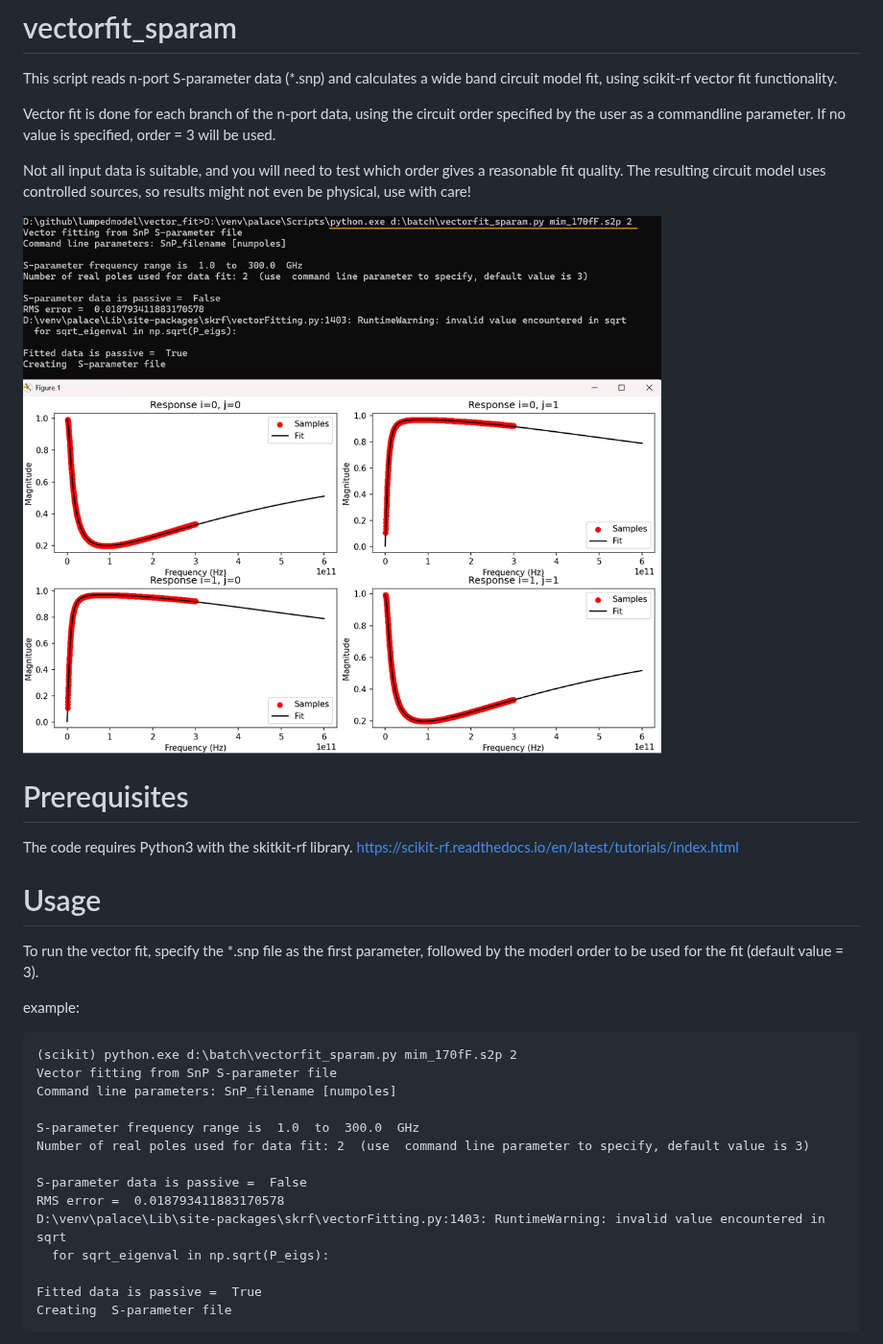
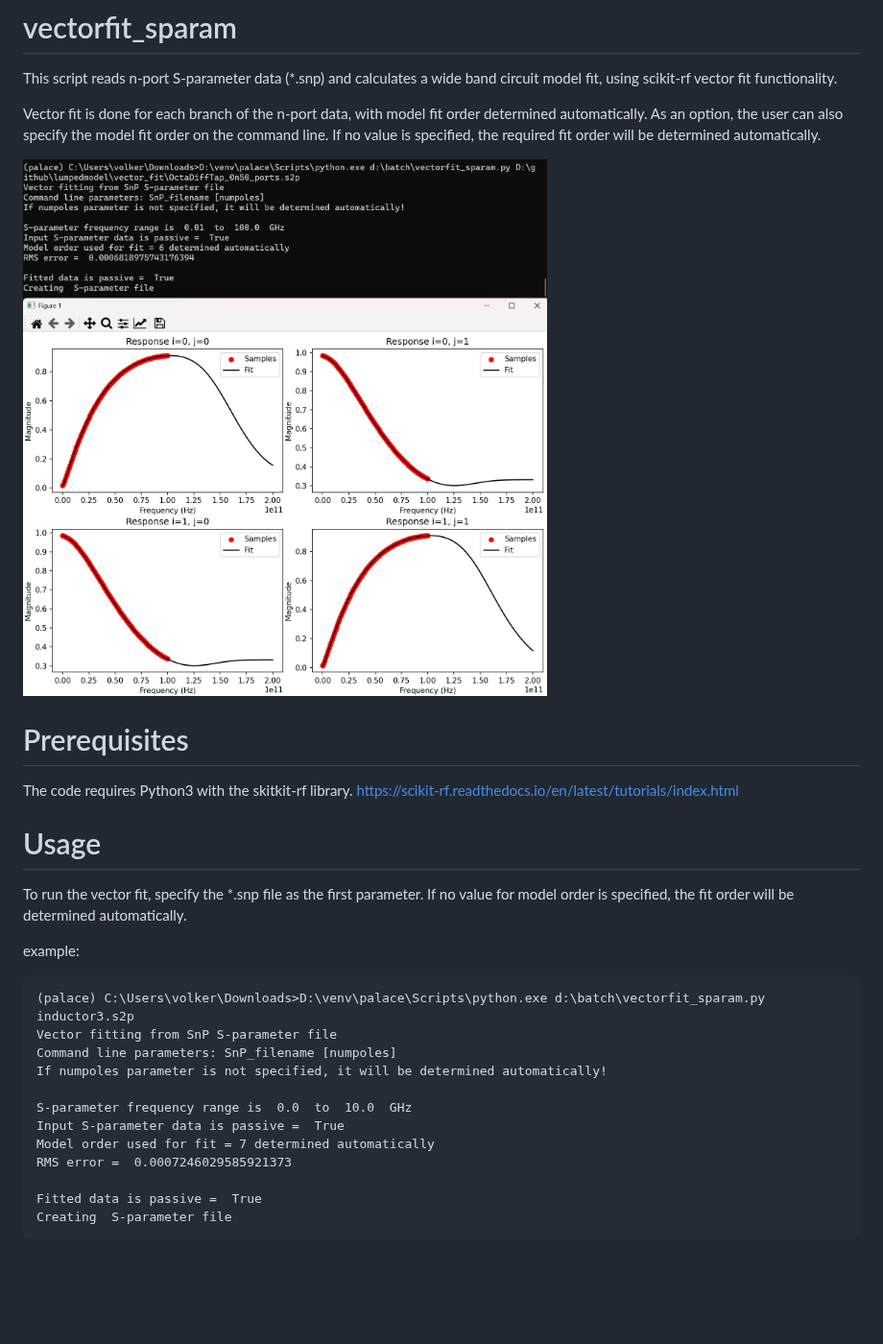
Before and after one commit to VolkerMuehlhaus/lumpedmodel, a Markdown page: vector_fit/README.md, the part around the change. Shown at 96% size. GitHub-like rendering; pictures changed too: vector_fit/doc/vectorfit.png; blank space fills up the shorter version.

Commit message:
Updated code for automatic fit order, example changed
Issues were found depending on the version of scikit-rf, and during that discussion @vinc0110 provided the solution to use automatic model fit order. This is much easier for users also, so it was implemented here. The MIM example was replaced by an inductor.

````diff
--- a/vector_fit/README.md
+++ b/vector_fit/README.md
@@ -3,13 +3,8 @@
 This script reads n-port S-parameter data (*.snp) and calculates
 a wide band circuit model fit, using scikit-rf vector fit functionality.
 
-Vector fit is done for each branch of the n-port data, using the circuit
-order specified by the user as a commandline parameter. If no value is
-specified, order = 3 will be used.
-
-Not all input data is suitable, and you will need to test which order
-gives a reasonable fit quality. The resulting circuit model uses controlled
-sources, so results might not even be physical, use with care!
+Vector fit is done for each branch of the n-port data, with model fit order determined automatically. As an option, the user can also specify the model fit order on the command line. If no value is
+specified, the required fit order will be determined automatically.
 
 ![plot](./doc/vectorfit.png)
 
@@ -19,22 +14,20 @@ The code requires Python3 with the skitkit-rf library.
 https://scikit-rf.readthedocs.io/en/latest/tutorials/index.html
 
 # Usage
-To run the vector fit, specify the *.snp file as the first parameter,
-followed by the moderl order to be used for the fit (default value = 3).
+To run the vector fit, specify the *.snp file as the first parameter.  If no value for model order is
+specified, the fit order will be determined automatically.
 
 example:
 ```
-(scikit) python.exe d:\batch\vectorfit_sparam.py mim_170fF.s2p 2
+(palace) C:\Users\volker\Downloads>D:\venv\palace\Scripts\python.exe d:\batch\vectorfit_sparam.py inductor3.s2p
 Vector fitting from SnP S-parameter file
 Command line parameters: SnP_filename [numpoles]
+If numpoles parameter is not specified, it will be determined automatically!
 
-S-parameter frequency range is  1.0  to  300.0  GHz
-Number of real poles used for data fit: 2  (use  command line parameter to specify, default value is 3)
-
-S-parameter data is passive =  False
-RMS error =  0.018793411883170578
-D:\venv\palace\Lib\site-packages\skrf\vectorFitting.py:1403: RuntimeWarning: invalid value encountered in sqrt
-  for sqrt_eigenval in np.sqrt(P_eigs):
+S-parameter frequency range is  0.0  to  10.0  GHz
+Input S-parameter data is passive =  True
+Model order used for fit = 7 determined automatically
+RMS error =  0.0007246029585921373
 
 Fitted data is passive =  True
 Creating  S-parameter file
````
Also changed, not shown: vector_fit/doc/netlist_output.png, 6 other files.
